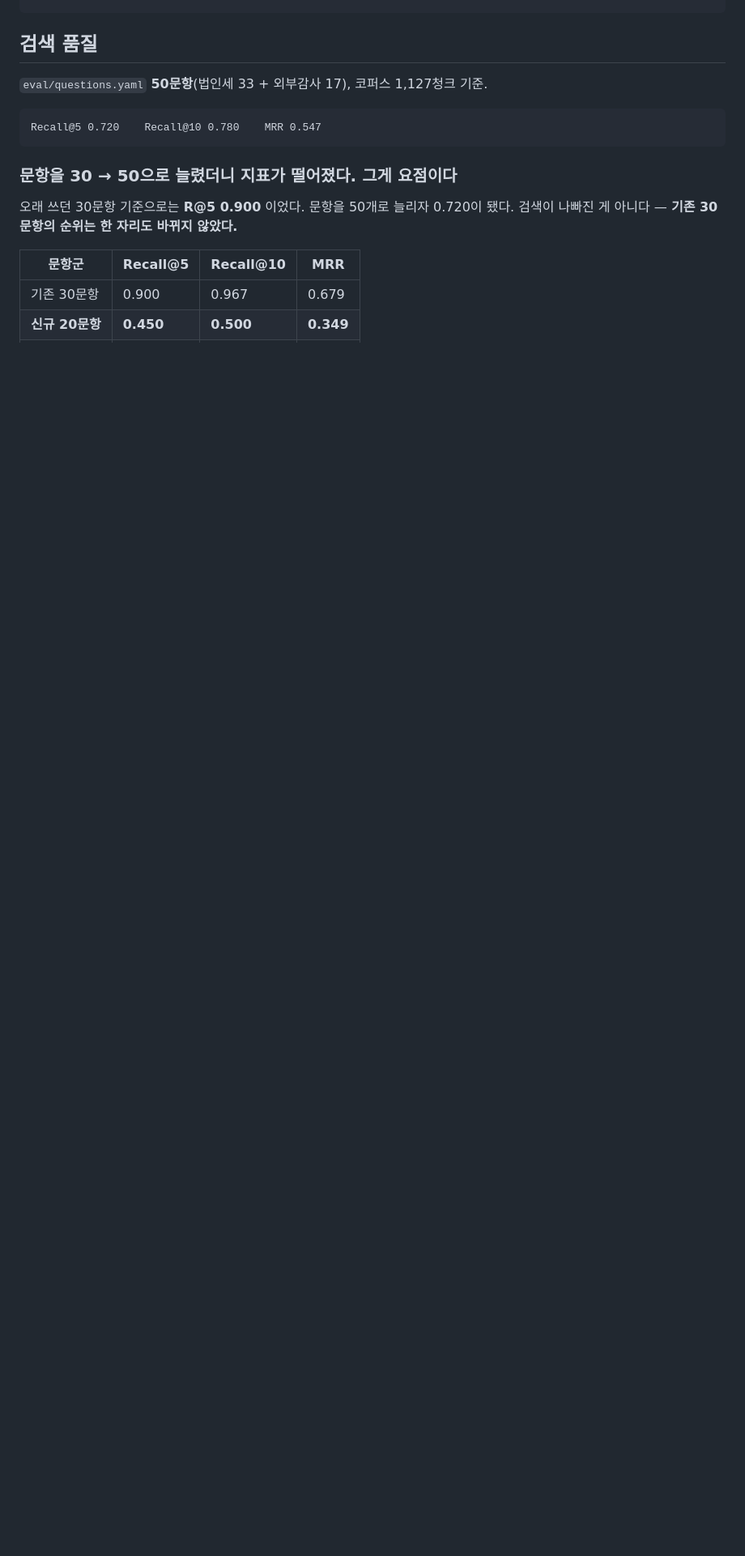
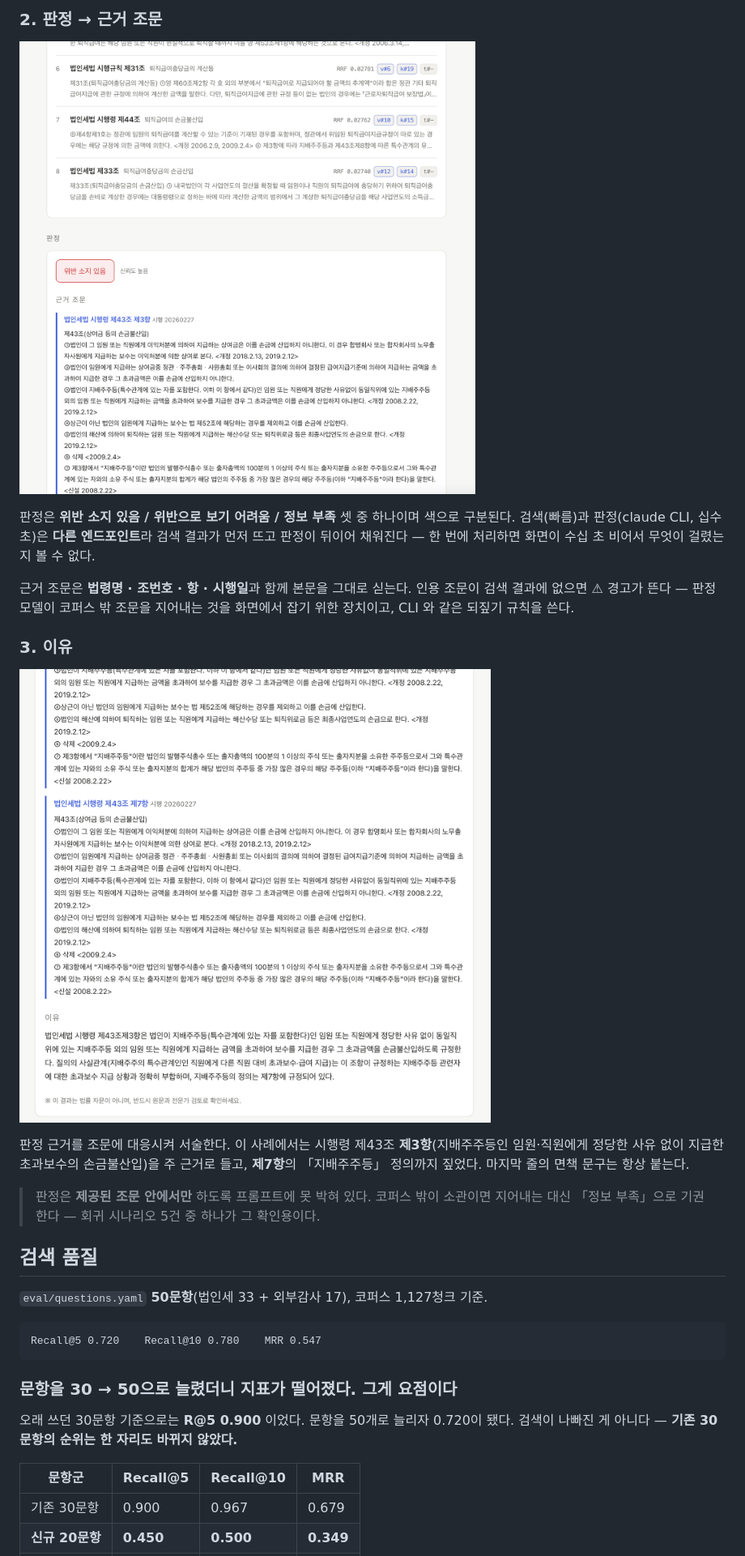
Before and after one commit to blueman777-1/law_project, a Markdown page: README.md, the part around one of its changes. Shown at 81% size. Rendered like a GitHub page; pictures changed too: docs/images/ui-2-verdict.png (added), docs/images/ui-3-reason.png (added); blank space fills up the shorter version.

```diff
--- a/README.md
+++ b/README.md
@@ -129,3 +159,26 @@ python -m lawrag.cli refresh-terms             # terms.yaml 을 고쳤을 때만
+### 2. 판정 → 근거 조문
+
+![판정과 근거 조문](docs/images/ui-2-verdict.png)
+
+판정은 **위반 소지 있음 / 위반으로 보기 어려움 / 정보 부족** 셋 중 하나이며 색으로
+구분된다. 검색(빠름)과 판정(claude CLI, 십수 초)은 **다른 엔드포인트**라 검색 결과가
+먼저 뜨고 판정이 뒤이어 채워진다 — 한 번에 처리하면 화면이 수십 초 비어서 무엇이
+걸렸는지 볼 수 없다.
+
+근거 조문은 **법령명 · 조번호 · 항 · 시행일**과 함께 본문을 그대로 싣는다.
+인용 조문이 검색 결과에 없으면 ⚠ 경고가 뜬다 — 판정 모델이 코퍼스 밖 조문을
+지어내는 것을 화면에서 잡기 위한 장치이고, CLI 와 같은 되짚기 규칙을 쓴다.
+
+### 3. 이유
+
+![이유와 면책](docs/images/ui-3-reason.png)
+
+판정 근거를 조문에 대응시켜 서술한다. 이 사례에서는 시행령 제43조 **제3항**(지배주주등인
+임원·직원에게 정당한 사유 없이 지급한 초과보수의 손금불산입)을 주 근거로 들고,
+**제7항**의 「지배주주등」 정의까지 짚었다. 마지막 줄의 면책 문구는 항상 붙는다.
+
+> 판정은 **제공된 조문 안에서만** 하도록 프롬프트에 못 박혀 있다. 코퍼스 밖이 소관이면
+> 지어내는 대신 「정보 부족」으로 기권한다 — 회귀 시나리오 5건 중 하나가 그 확인용이다.
 
 ## 검색 품질
 
```
Also changed, not shown: other parts of README.md (+37 -1 lines), docs/images/ui-1-search.png (added).
